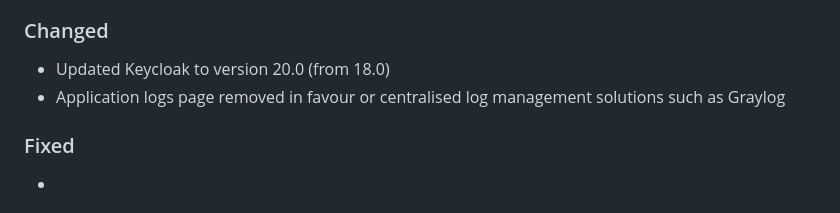
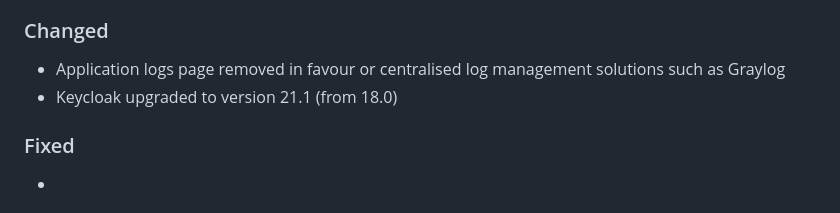
Before and after one commit to reconmap/reconmap, a Markdown page: CHANGELOG.md, the part around the change. Drawn GitHub-style.

Commit message:
Update changelog

```diff
--- a/CHANGELOG.md
+++ b/CHANGELOG.md
@@ -13,8 +13,8 @@ and this project adheres to [Semantic Versioning](https://semver.org/spec/v2.0.0
 - Add logging level and handlers to config file
 
 ### Changed
-- Updated Keycloak to version 20.0  (from 18.0)
 - Application logs page removed in favour or centralised log management solutions such as Graylog
+- Keycloak upgraded to version 21.1 (from 18.0)
 
 ### Fixed
 -
```
